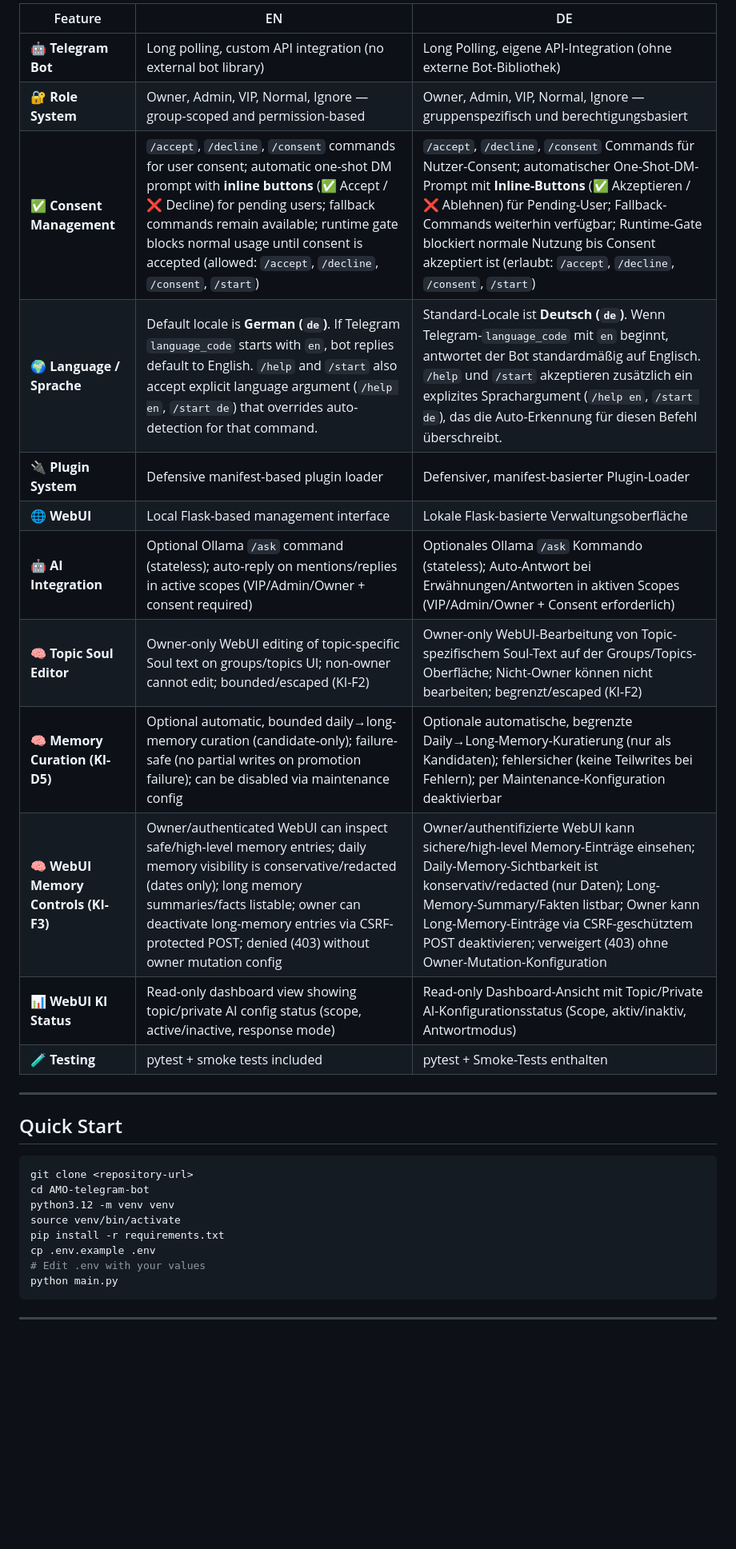
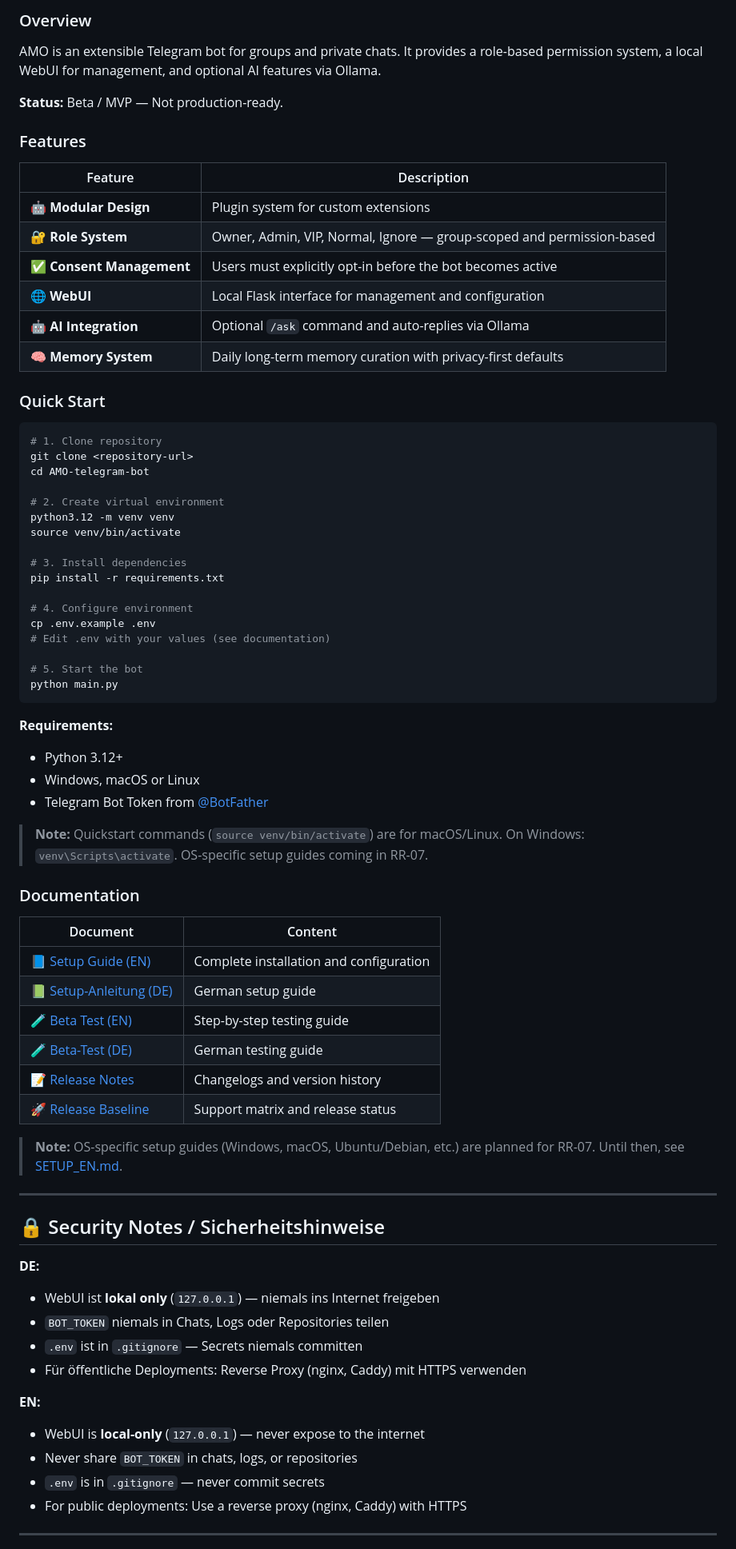
Before and after one commit to Matze383/amo-telegram-bot, a Markdown page: README.md, the part around one of its changes. Shown at 80% size. GitHub-like rendering; blank space fills up the shorter version.

Commit message:
Polish README quickstart for public release

````diff
--- a/README.md
+++ b/README.md
@@ -19,33 +72,78 @@ Dieses Projekt befindet sich in der frühen Entwicklung. Funktionen können sich
 
-| Feature | EN | DE |
-|---------|-----|-----|
-| 🤖 **Telegram Bot** | Long polling, custom API integration (no external bot library) | Long Polling, eigene API-Integration (ohne externe Bot-Bibliothek) |
-| 🔐 **Role System** | Owner, Admin, VIP, Normal, Ignore — group-scoped and permission-based | Owner, Admin, VIP, Normal, Ignore — gruppenspezifisch und berechtigungsbasiert |
-| ✅ **Consent Management** | `/accept`, `/decline`, `/consent` commands for user consent; automatic one-shot DM prompt with **inline buttons** (✅ Accept / ❌ Decline) for pending users; fallback commands remain available; runtime gate blocks normal usage until consent is accepted (allowed: `/accept`, `/decline`, `/consent`, `/start`) | `/accept`, `/decline`, `/consent` Commands für Nutzer-Consent; automatischer One-Shot-DM-Prompt mit **Inline-Buttons** (✅ Akzeptieren / ❌ Ablehnen) für Pending-User; Fallback-Commands weiterhin verfügbar; Runtime-Gate blockiert normale Nutzung bis Consent akzeptiert ist (erlaubt: `/accept`, `/decline`, `/consent`, `/start`) |
-| 🌍 **Language / Sprache** | Default locale is **German (`de`)**. If Telegram `language_code` starts with `en`, bot replies default to English. `/help` and `/start` also accept explicit language argument (`/help en`, `/start de`) that overrides auto-detection for that command. | Standard-Locale ist **Deutsch (`de`)**. Wenn Telegram-`language_code` mit `en` beginnt, antwortet der Bot standardmäßig auf Englisch. `/help` und `/start` akzeptieren zusätzlich ein explizites Sprachargument (`/help en`, `/start de`), das die Auto-Erkennung für diesen Befehl überschreibt. |
-| 🔌 **Plugin System** | Defensive manifest-based plugin loader | Defensiver, manifest-basierter Plugin-Loader |
-| 🌐 **WebUI** | Local Flask-based management interface | Lokale Flask-basierte Verwaltungsoberfläche |
-| 🤖 **AI Integration** | Optional Ollama `/ask` command (stateless); auto-reply on mentions/replies in active scopes (VIP/Admin/Owner + consent required) | Optionales Ollama `/ask` Kommando (stateless); Auto-Antwort bei Erwähnungen/Antworten in aktiven Scopes (VIP/Admin/Owner + Consent erforderlich) |
-| 🧠 **Topic Soul Editor** | Owner-only WebUI editing of topic-specific Soul text on groups/topics UI; non-owner cannot edit; bounded/escaped (KI-F2) | Owner-only WebUI-Bearbeitung von Topic-spezifischem Soul-Text auf der Groups/Topics-Oberfläche; Nicht-Owner können nicht bearbeiten; begrenzt/escaped (KI-F2) |
-| 🧠 **Memory Curation (KI-D5)** | Optional automatic, bounded daily→long-memory curation (candidate-only); failure-safe (no partial writes on promotion failure); can be disabled via maintenance config | Optionale automatische, begrenzte Daily→Long-Memory-Kuratierung (nur als Kandidaten); fehlersicher (keine Teilwrites bei Fehlern); per Maintenance-Konfiguration deaktivierbar |
-| 🧠 **WebUI Memory Controls (KI-F3)** | Owner/authenticated WebUI can inspect safe/high-level memory entries; daily memory visibility is conservative/redacted (dates only); long memory summaries/facts listable; owner can deactivate long-memory entries via CSRF-protected POST; denied (403) without owner mutation config | Owner/authentifizierte WebUI kann sichere/high-level Memory-Einträge einsehen; Daily-Memory-Sichtbarkeit ist konservativ/redacted (nur Daten); Long-Memory-Summary/Fakten listbar; Owner kann Long-Memory-Einträge via CSRF-geschütztem POST deaktivieren; verweigert (403) ohne Owner-Mutation-Konfiguration |
-| 📊 **WebUI KI Status** | Read-only dashboard view showing topic/private AI config status (scope, active/inactive, response mode) | Read-only Dashboard-Ansicht mit Topic/Private AI-Konfigurationsstatus (Scope, aktiv/inaktiv, Antwortmodus) |
-| 🧪 **Testing** | pytest + smoke tests included | pytest + Smoke-Tests enthalten |
+### Overview
+
+AMO is an extensible Telegram bot for groups and private chats. It provides a role-based permission system, a local WebUI for management, and optional AI features via Ollama.
+
+**Status:** Beta / MVP — Not production-ready.
+
+### Features
+
+| Feature | Description |
+|---------|-------------|
+| 🤖 **Modular Design** | Plugin system for custom extensions |
+| 🔐 **Role System** | Owner, Admin, VIP, Normal, Ignore — group-scoped and permission-based |
+| ✅ **Consent Management** | Users must explicitly opt-in before the bot becomes active |
+| 🌐 **WebUI** | Local Flask interface for management and configuration |
+| 🤖 **AI Integration** | Optional `/ask` command and auto-replies via Ollama |
+| 🧠 **Memory System** | Daily long-term memory curation with privacy-first defaults |
+
+### Quick Start
+
+```bash
+# 1. Clone repository
+git clone <repository-url>
+cd AMO-telegram-bot
+
+# 2. Create virtual environment
+python3.12 -m venv venv
+source venv/bin/activate
+
+# 3. Install dependencies
+pip install -r requirements.txt
+
+# 4. Configure environment
+cp .env.example .env
+# Edit .env with your values (see documentation)
+
+# 5. Start the bot
+python main.py
+```
+
+**Requirements:**
+- Python 3.12+
+- Windows, macOS or Linux
+- Telegram Bot Token from [@BotFather](https://t.me/BotFather)
+
+> **Note:** Quickstart commands (`source venv/bin/activate`) are for macOS/Linux. On Windows: `venv\Scripts\activate`. OS-specific setup guides coming in RR-07.
+
+### Documentation
+
+| Document | Content |
+|----------|---------|
+| [📘 Setup Guide (EN)](docs/SETUP_EN.md) | Complete installation and configuration |
+| [📗 Setup-Anleitung (DE)](docs/SETUP_DE.md) | German setup guide |
+| [🧪 Beta Test (EN)](docs/BETATEST_EN.md) | Step-by-step testing guide |
+| [🧪 Beta-Test (DE)](docs/BETATEST_DE.md) | German testing guide |
+| [📝 Release Notes](docs/) | Changelogs and version history |
+| [🚀 Release Baseline](docs/release-baseline.md) | Support matrix and release status |
+
+> **Note:** OS-specific setup guides (Windows, macOS, Ubuntu/Debian, etc.) are planned for RR-07. Until then, see [SETUP_EN.md](docs/SETUP_EN.md).
 
 ---
 
-## Quick Start
+## 🔒 Security Notes / Sicherheitshinweise
 
-```bash
-git clone <repository-url>
-cd AMO-telegram-bot
-python3.12 -m venv venv
-source venv/bin/activate
-pip install -r requirements.txt
-cp .env.example .env
-# Edit .env with your values
-python main.py
-```
+**DE:**
+- WebUI ist **lokal only** (`127.0.0.1`) — niemals ins Internet freigeben
+- `BOT_TOKEN` niemals in Chats, Logs oder Repositories teilen
+- `.env` ist in `.gitignore` — Secrets niemals committen
+- Für öffentliche Deployments: Reverse Proxy (nginx, Caddy) mit HTTPS verwenden
+
+**EN:**
+- WebUI is **local-only** (`127.0.0.1`) — never expose to the internet
+- Never share `BOT_TOKEN` in chats, logs, or repositories
+- `.env` is in `.gitignore` — never commit secrets
+- For public deployments: Use a reverse proxy (nginx, Caddy) with HTTPS
 
 ---
 
````
Also changed, not shown: other parts of README.md (+85 -102 lines).
